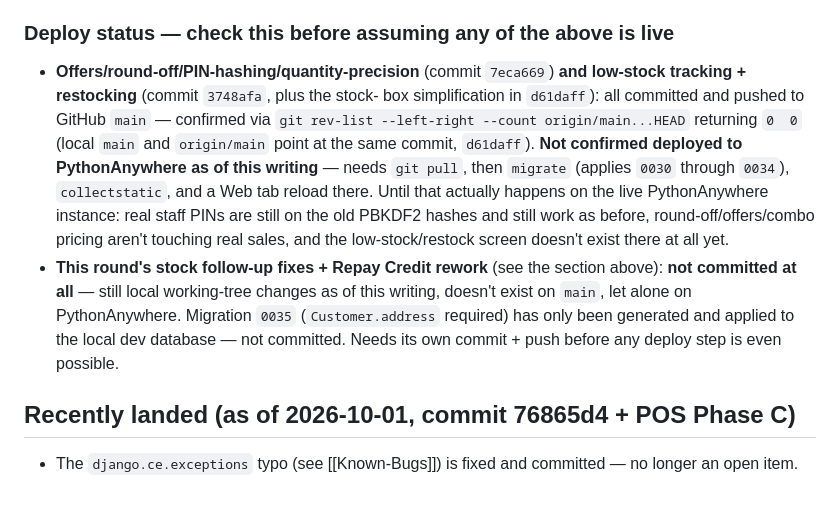
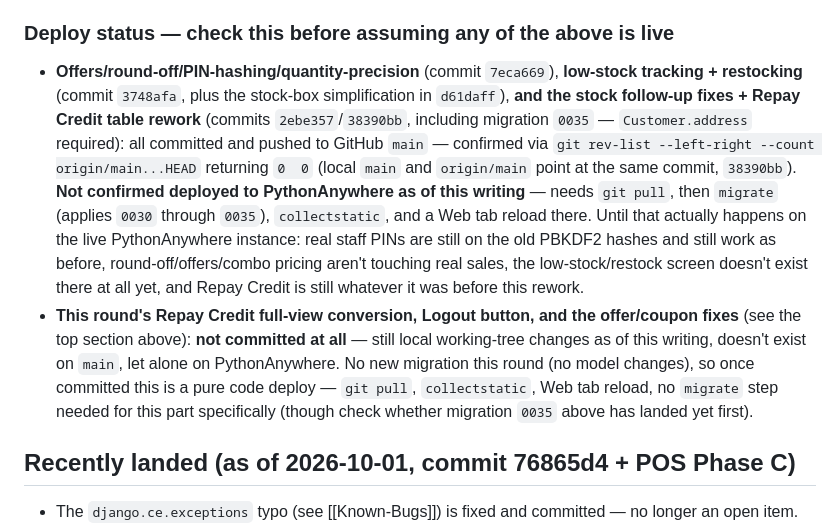
Before and after one commit to anganbaari/angan-baari, a Markdown page: Angan-Baari-Knowledge/01-Project/Current-State.md, the part around one of its changes. GitHub-like rendering; blank space fills up the shorter version.

```diff
--- a/Angan-Baari-Knowledge/01-Project/Current-State.md
+++ b/Angan-Baari-Knowledge/01-Project/Current-State.md
@@ -123,24 +181,29 @@ Additive to the POS Phase C entry below — that one is left as-is.
 
 ### Deploy status — check this before assuming any of the above is live
 
-- **Offers/round-off/PIN-hashing/quantity-precision** (commit `7eca669`)
-  **and low-stock tracking + restocking** (commit `3748afa`, plus the stock-
-  box simplification in `d61daff`): all committed and pushed to GitHub
+- **Offers/round-off/PIN-hashing/quantity-precision** (commit `7eca669`),
+  **low-stock tracking + restocking** (commit `3748afa`, plus the stock-box
+  simplification in `d61daff`), **and the stock follow-up fixes + Repay
+  Credit table rework** (commits `2ebe357`/`38390bb`, including migration
+  `0035` — `Customer.address` required): all committed and pushed to GitHub
   `main` — confirmed via `git rev-list --left-right --count
   origin/main...HEAD` returning `0  0` (local `main` and `origin/main` point
-  at the same commit, `d61daff`). **Not confirmed deployed to
+  at the same commit, `38390bb`). **Not confirmed deployed to
   PythonAnywhere as of this writing** — needs `git pull`, then `migrate`
-  (applies `0030` through `0034`), `collectstatic`, and a Web tab reload
+  (applies `0030` through `0035`), `collectstatic`, and a Web tab reload
   there. Until that actually happens on the live PythonAnywhere instance:
   real staff PINs are still on the old PBKDF2 hashes and still work as
-  before, round-off/offers/combo pricing aren't touching real sales, and the
-  low-stock/restock screen doesn't exist there at all yet.
-- **This round's stock follow-up fixes + Repay Credit rework** (see the
-  section above): **not committed at all** — still local working-tree
-  changes as of this writing, doesn't exist on `main`, let alone on
-  PythonAnywhere. Migration `0035` (`Customer.address` required) has only
-  been generated and applied to the local dev database — not committed.
-  Needs its own commit + push before any deploy step is even possible.
+  before, round-off/offers/combo pricing aren't touching real sales, the
+  low-stock/restock screen doesn't exist there at all yet, and Repay Credit
+  is still whatever it was before this rework.
+- **This round's Repay Credit full-view conversion, Logout button, and the
+  offer/coupon fixes** (see the top section above): **not committed at
+  all** — still local working-tree changes as of this writing, doesn't
+  exist on `main`, let alone on PythonAnywhere. No new migration this round
+  (no model changes), so once committed this is a pure code deploy —
+  `git pull`, `collectstatic`, Web tab reload, no `migrate` step needed for
+  this part specifically (though check whether migration `0035` above has
+  landed yet first).
 
 ## Recently landed (as of 2026-10-01, commit 76865d4 + POS Phase C)
 
```
Also changed, not shown: other parts of Angan-Baari-Knowledge/01-Project/Current-State.md (+66 -8 lines).
